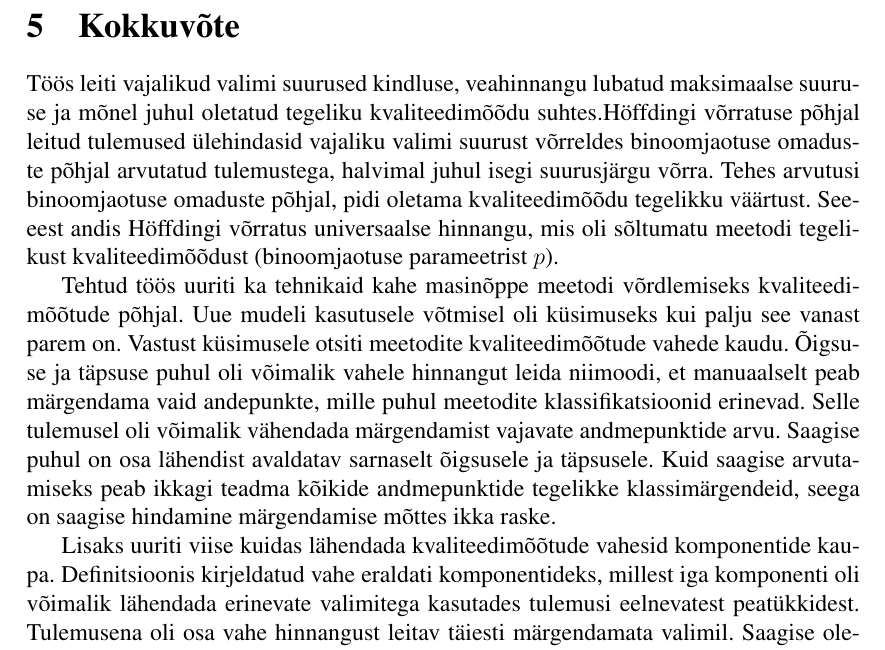
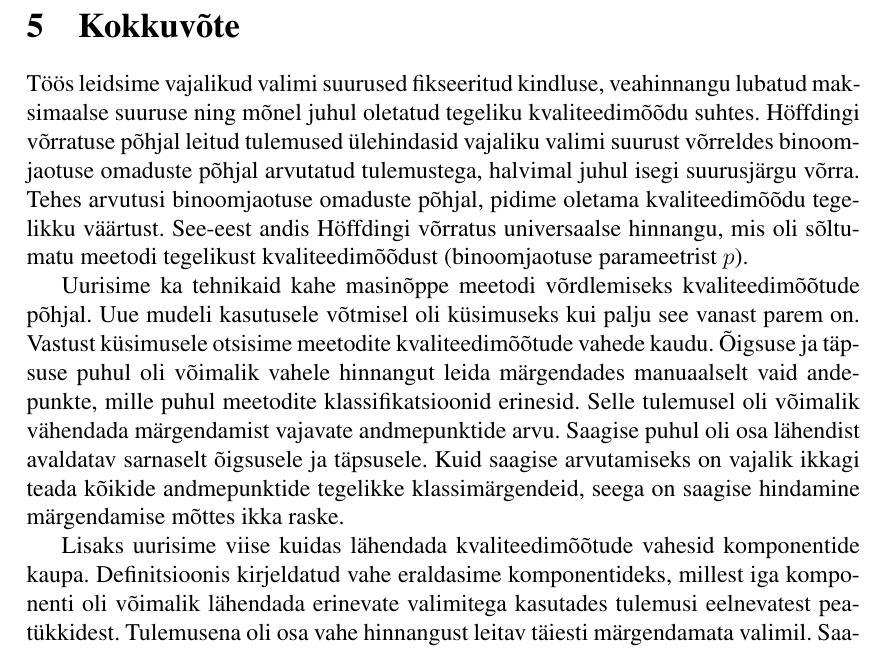
Before and after one commit to mart-mihkel/mudelite_hindamine, a LaTeX document (tees/main.tex, which reads tees/kokkuvõte.tex): part of page 35 of 38, cut so that both start at the same text. Compiled offline with pdfLaTeX.

Commit message:
kokkuvõte meie vormi

```diff
--- a/tees/kokkuvõte.tex
+++ b/tees/kokkuvõte.tex
@@ -1,6 +1,6 @@
 \section{Kokkuvõte}
-Töös leiti vajalikud valimi suurused kindluse, veahinnangu lubatud maksimaalse suuruse ja mõnel juhul oletatud tegeliku kvaliteedimõõdu suhtes.Höffdingi võrratuse põhjal leitud tulemused ülehindasid vajaliku valimi suurust võrreldes binoomjaotuse omaduste põhjal arvutatud tulemustega, halvimal juhul isegi suurusjärgu võrra. Tehes arvutusi binoomjaotuse omaduste põhjal, pidi oletama kvaliteedimõõdu tegelikku väärtust. See-eest andis Höffdingi võrratus universaalse hinnangu, mis oli sõltumatu meetodi tegelikust kvaliteedimõõdust (binoomjaotuse parameetrist $p$).
+Töös leidsime vajalikud valimi suurused fikseeritud kindluse, veahinnangu lubatud maksimaalse suuruse ning mõnel juhul oletatud tegeliku kvaliteedimõõdu suhtes. Höffdingi võrratuse põhjal leitud tulemused ülehindasid vajaliku valimi suurust võrreldes binoomjaotuse omaduste põhjal arvutatud tulemustega, halvimal juhul isegi suurusjärgu võrra. Tehes arvutusi binoomjaotuse omaduste põhjal, pidime oletama kvaliteedimõõdu tegelikku väärtust. See-eest andis Höffdingi võrratus universaalse hinnangu, mis oli sõltumatu meetodi tegelikust kvaliteedimõõdust (binoomjaotuse parameetrist $p$).
 
-Tehtud töös uuriti ka tehnikaid kahe masinõppe meetodi võrdlemiseks kvaliteedimõõtude põhjal. Uue mudeli kasutusele võtmisel oli küsimuseks kui palju see vanast parem on. Vastust küsimusele otsiti meetodite kvaliteedimõõtude vahede kaudu. Õigsuse ja täpsuse puhul oli võimalik vahele hinnangut leida niimoodi, et manuaalselt peab märgendama vaid andepunkte, mille puhul meetodite klassifikatsioonid erinevad. Selle tulemusel oli võimalik vähendada märgendamist vajavate andmepunktide arvu. Saagise puhul on osa lähendist avaldatav sarnaselt õigsusele ja täpsusele. Kuid saagise arvutamiseks peab ikkagi teadma kõikide andmepunktide tegelikke klassimärgendeid, seega on saagise hindamine märgendamise mõttes ikka raske.
+Uurisime ka tehnikaid kahe masinõppe meetodi võrdlemiseks kvaliteedimõõtude põhjal. Uue mudeli kasutusele võtmisel oli küsimuseks kui palju see vanast parem on. Vastust küsimusele otsisime meetodite kvaliteedimõõtude vahede kaudu. Õigsuse ja täpsuse puhul oli võimalik vahele hinnangut leida märgendades manuaalselt vaid andepunkte, mille puhul meetodite klassifikatsioonid erinesid. Selle tulemusel oli võimalik vähendada märgendamist vajavate andmepunktide arvu. Saagise puhul oli osa lähendist avaldatav sarnaselt õigsusele ja täpsusele. Kuid saagise arvutamiseks on vajalik ikkagi teada kõikide andmepunktide tegelikke klassimärgendeid, seega on saagise hindamine märgendamise mõttes ikka raske.
 
-Lisaks uuriti viise kuidas lähendada kvaliteedimõõtude vahesid komponentide kaupa. Definitsioonis kirjeldatud vahe eraldati komponentideks, millest iga komponenti oli võimalik lähendada erinevate valimitega kasutades tulemusi eelnevatest peatükkidest. Tulemusena oli osa vahe hinnangust leitav täiesti märgendamata valimil. Saagise olemuse tõttu oli saagise hindamine märgendamise seisukohalt ikka kulukas.
+Lisaks uurisime viise kuidas lähendada kvaliteedimõõtude vahesid komponentide kaupa. Definitsioonis kirjeldatud vahe eraldasime komponentideks, millest iga komponenti oli võimalik lähendada erinevate valimitega kasutades tulemusi eelnevatest peatükkidest. Tulemusena oli osa vahe hinnangust leitav täiesti märgendamata valimil. Saagise olemuse tõttu oli saagise hindamine märgendamise seisukohalt ikka kulukas.
```
